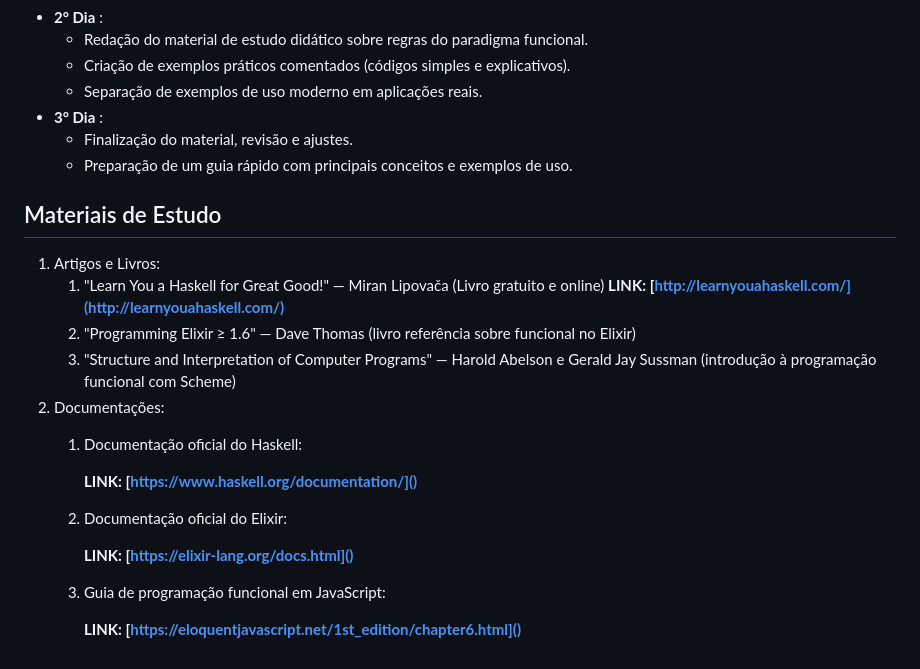
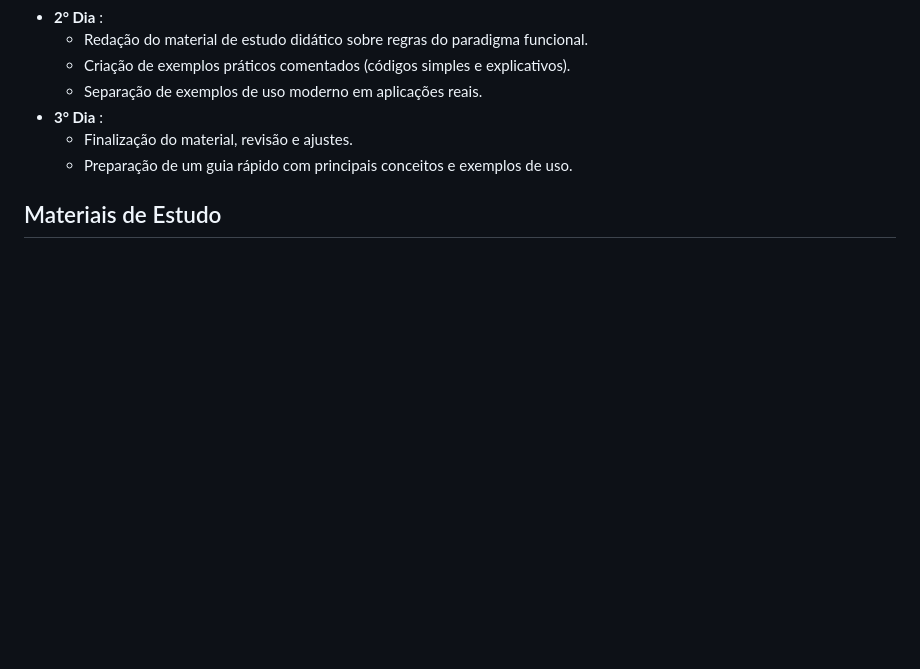
Before and after one commit to VitorTavaresO/psa-project, a Markdown page: ImperativoXFuncional/README.md, the part around one of its changes. GitHub-like rendering; blank space fills up the shorter version.

Commit message:
Correction REadme

```diff
--- a/ImperativoXFuncional/README.md
+++ b/ImperativoXFuncional/README.md
@@ -59,19 +58,3 @@ Desenvolver um material que explique a programação funcional de maneira estrut
   * Preparação de um guia rápido com principais conceitos e exemplos de uso.
 
 ## Materiais de Estudo
-
-1. Artigos e Livros:
-   1. "Learn You a Haskell for Great Good!" — Miran Lipovača (Livro gratuito e online)
-      **LINK: [http://learnyouahaskell.com/](http://learnyouahaskell.com/)**
-   2. "Programming Elixir ≥ 1.6" — Dave Thomas (livro referência sobre funcional no Elixir)
-   3. "Structure and Interpretation of Computer Programs" — Harold Abelson e Gerald Jay Sussman (introdução à programação funcional com Scheme)
-2. Documentações:
-   1. Documentação oficial do Haskell:
-
-      **LINK: [https://www.haskell.org/documentation/]()**
-   2. Documentação oficial do Elixir:
-
-      **LINK: [https://elixir-lang.org/docs.html]()**
-   3. Guia de programação funcional em JavaScript:
-
-      **LINK: [https://eloquentjavascript.net/1st_edition/chapter6.html]()**
```
Also changed, not shown: other parts of ImperativoXFuncional/README.md (+0 -1 lines).
